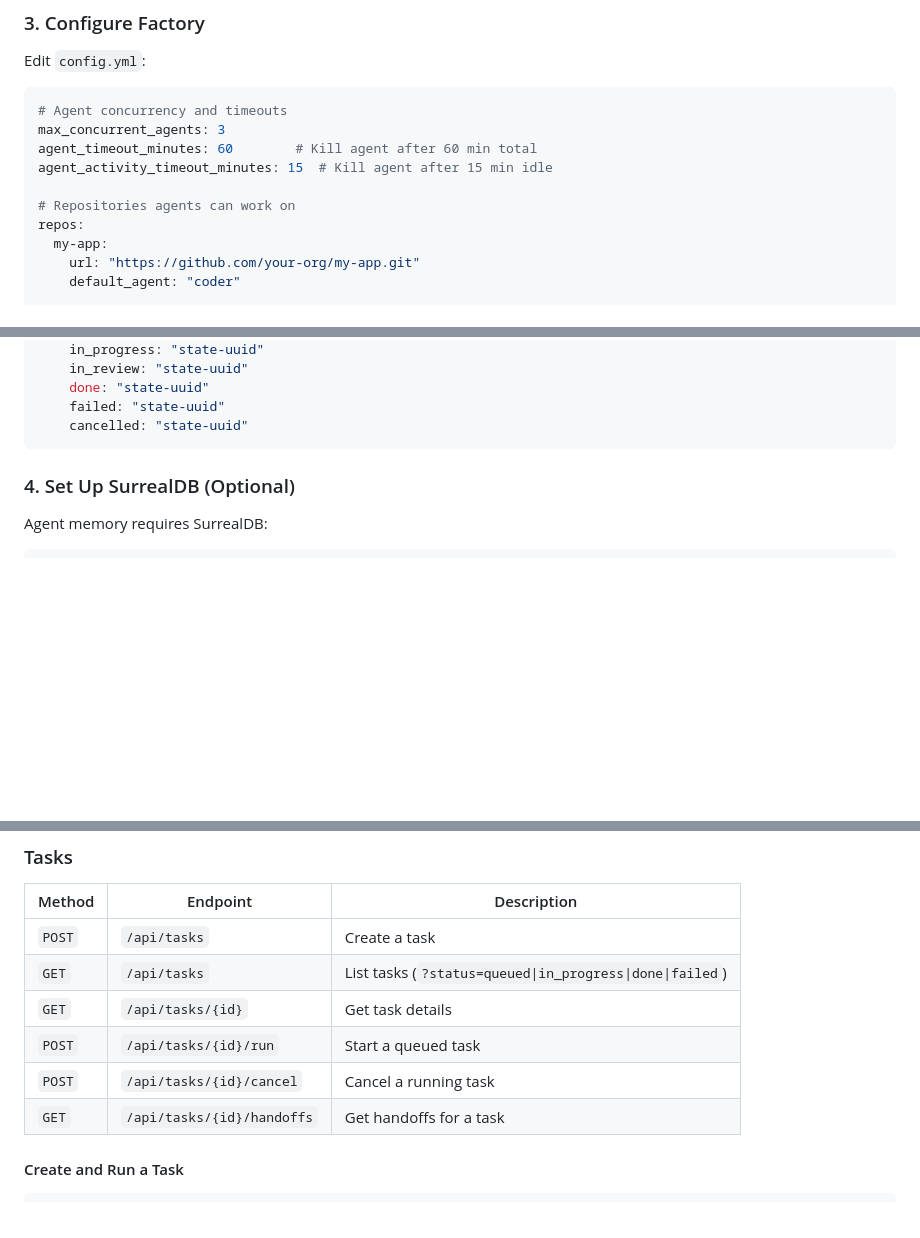
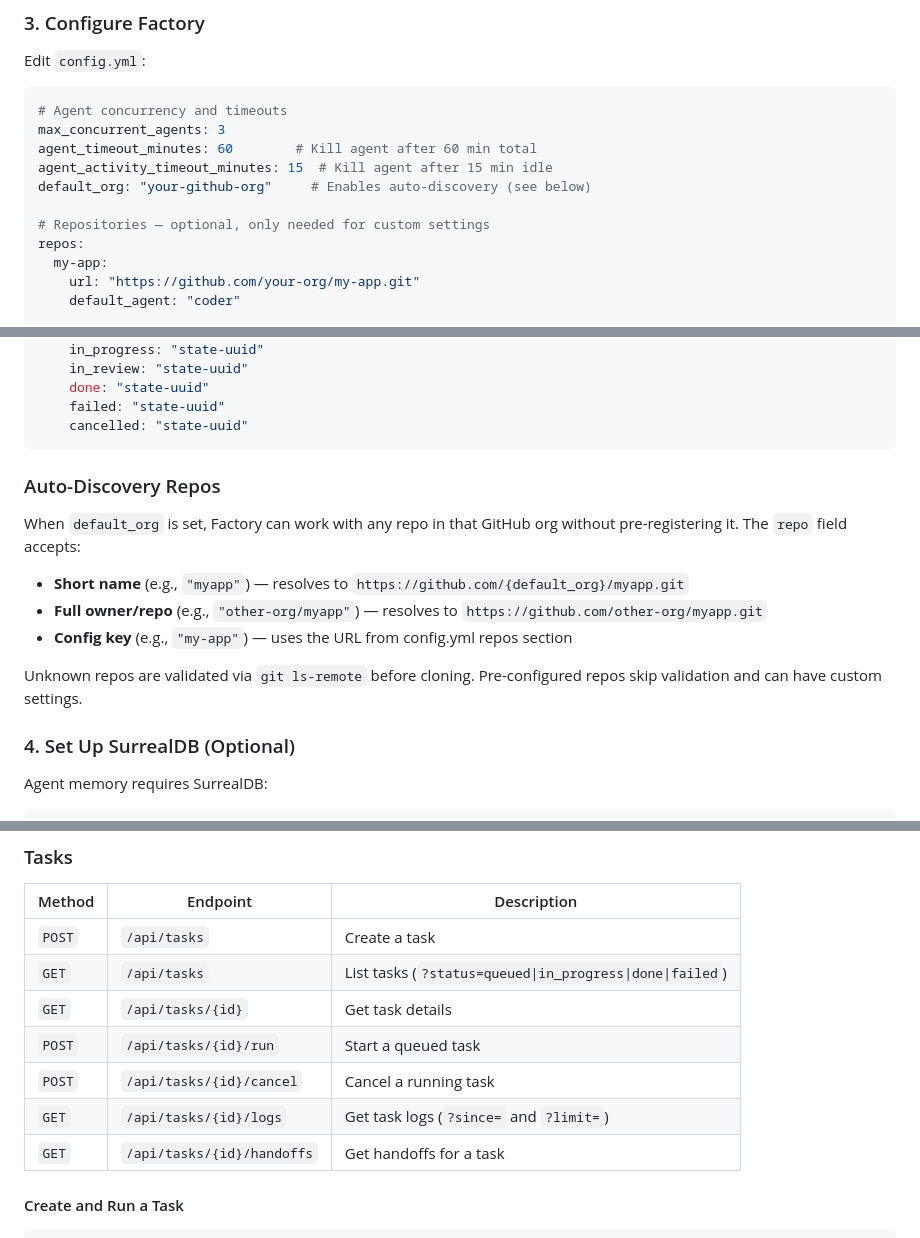
Before and after one commit to Nomafin/factory, a Markdown page: README.md, 3 parts joined by grey strips. Rendered like a GitHub page; blank space fills up the shorter version.

Commit message:
docs: add logs endpoint and auto-discovery repo docs
Co-Authored-By: Claude Opus 4.6 (1M context) <noreply@anthropic.com>

````diff
--- a/README.md
+++ b/README.md
@@ -182,8 +182,9 @@ Edit `config.yml`:
 max_concurrent_agents: 3
 agent_timeout_minutes: 60        # Kill agent after 60 min total
 agent_activity_timeout_minutes: 15  # Kill agent after 15 min idle
+default_org: "your-github-org"     # Enables auto-discovery (see below)
 
-# Repositories agents can work on
+# Repositories — optional, only needed for custom settings
 repos:
   my-app:
     url: "https://github.com/your-org/my-app.git"
@@ -252,6 +253,16 @@ plane:
     failed: "state-uuid"
     cancelled: "state-uuid"
 ```
+
+### Auto-Discovery Repos
+
+When `default_org` is set, Factory can work with any repo in that GitHub org without pre-registering it. The `repo` field accepts:
+
+- **Short name** (e.g., `"myapp"`) — resolves to `https://github.com/{default_org}/myapp.git`
+- **Full owner/repo** (e.g., `"other-org/myapp"`) — resolves to `https://github.com/other-org/myapp.git`
+- **Config key** (e.g., `"my-app"`) — uses the URL from config.yml repos section
+
+Unknown repos are validated via `git ls-remote` before cloning. Pre-configured repos skip validation and can have custom settings.
 
 ### 4. Set Up SurrealDB (Optional)
 
@@ -361,6 +372,7 @@ server {
 | `GET` | `/api/tasks/{id}` | Get task details |
 | `POST` | `/api/tasks/{id}/run` | Start a queued task |
 | `POST` | `/api/tasks/{id}/cancel` | Cancel a running task |
+| `GET` | `/api/tasks/{id}/logs` | Get task logs (`?since=` and `?limit=`) |
 | `GET` | `/api/tasks/{id}/handoffs` | Get handoffs for a task |
 
 #### Create and Run a Task
````
